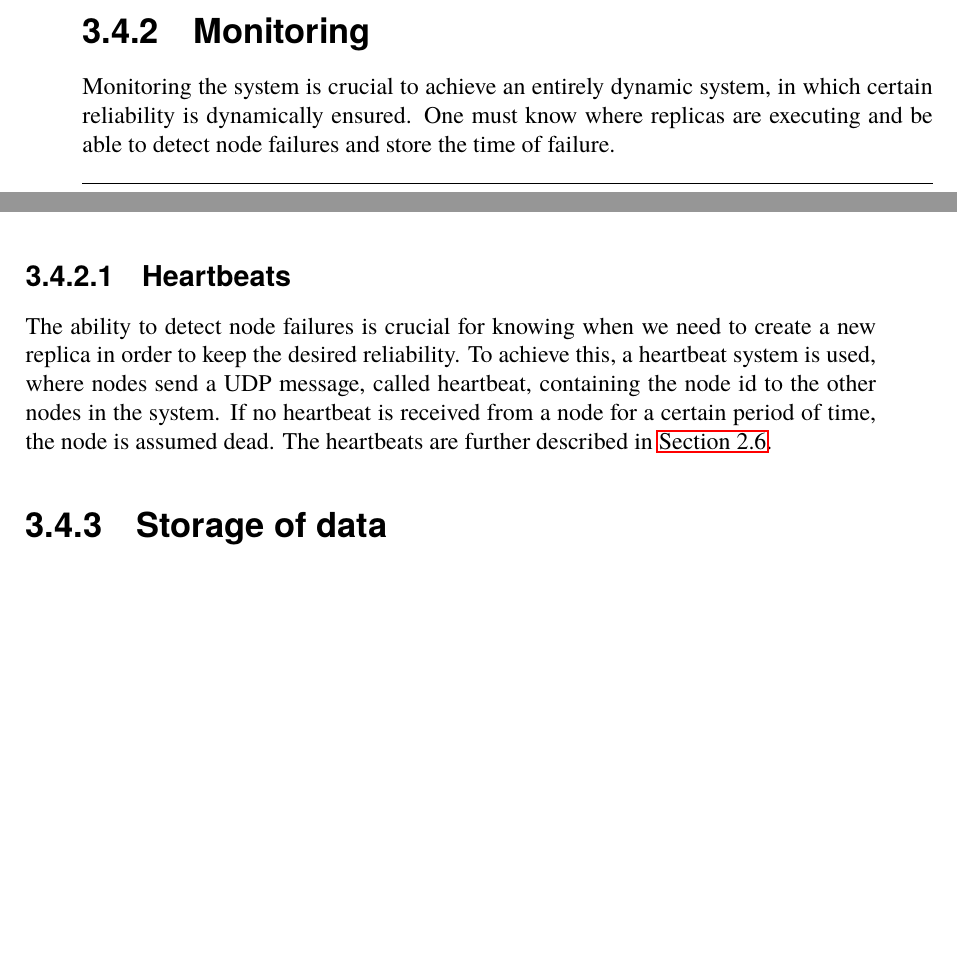
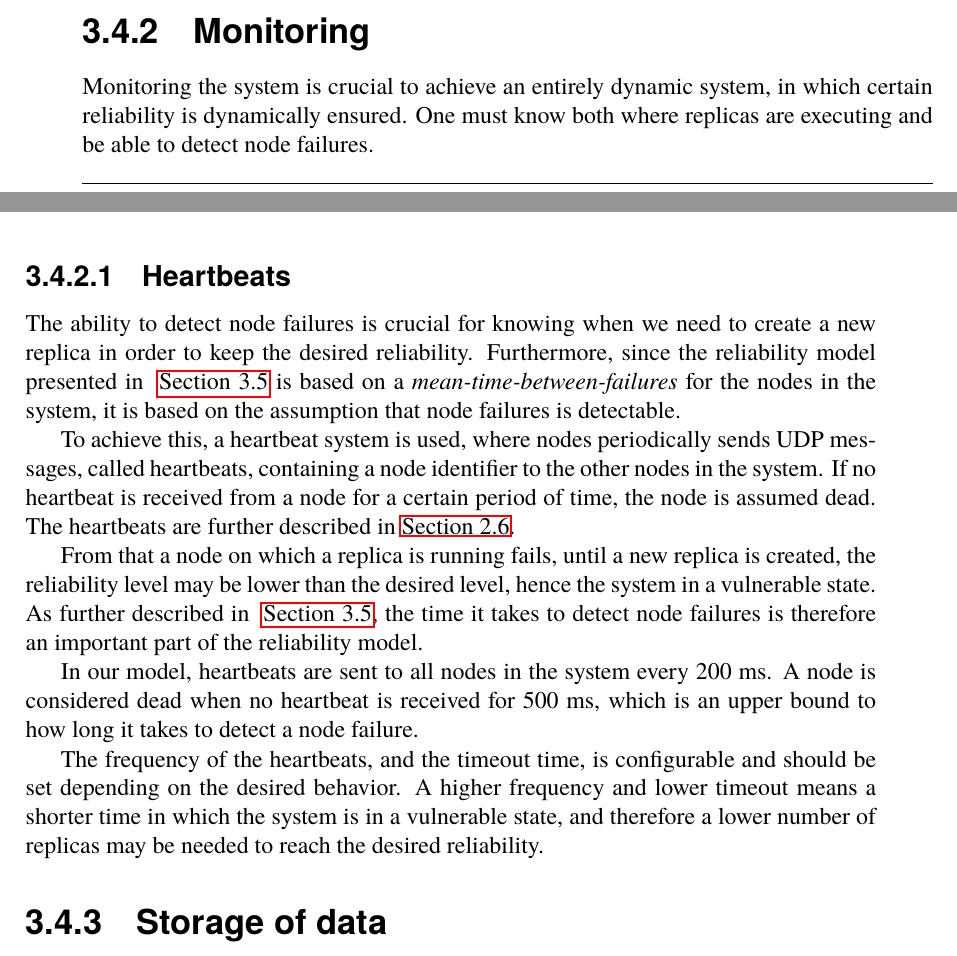
Before and after one commit to PStahl/master_thesis, a LaTeX thesis (report.tex): two parts of pages 25 and 26 of 57, joined at a grey line, cut so that both start at the same text, the shorter picture padded with empty space. Compiled offline with pdfLaTeX.

Commit message:
update monitoring

```diff
--- a/report.tex
+++ b/report.tex
@@ -567,10 +567,18 @@ Since all nodes are interconnected we have redundant paths which results in that
 \end{figure}
 
 \subsection{Monitoring} \label{subsec:design_monitoring}
-Monitoring the system is crucial to achieve an entirely dynamic system, in which certain reliability is dynamically ensured. One must know where replicas are executing and be able to detect node failures and store the time of failure.
+Monitoring the system is crucial to achieve an entirely dynamic system, in which certain reliability is dynamically ensured. One must know both where replicas are executing and be able to detect node failures.
 
 \subsubsection{Heartbeats}
-The ability to detect node failures is crucial for knowing when we need to create a new replica in order to keep the desired reliability. To achieve this, a heartbeat system is used, where nodes send a UDP message, called heartbeat, containing the node id to the other nodes in the system. If no heartbeat is received from a node for a certain period of time, the node is assumed dead. The heartbeats are further described in~\autoref{sec:background_monitoring}.
+The ability to detect node failures is crucial for knowing when we need to create a new replica in order to keep the desired reliability. Furthermore, since the reliability model presented in ~\autoref{sec:design_reliability_model} is based on a \emph{mean-time-between-failures} for the nodes in the system, it is based on the assumption that node failures is detectable.
+
+To achieve this, a heartbeat system is used, where nodes periodically sends UDP messages, called heartbeats, containing a node identifier to the other nodes in the system. If no heartbeat is received from a node for a certain period of time, the node is assumed dead. The heartbeats are further described in~\autoref{sec:background_monitoring}.
+
+From that a node on which a replica is running fails, until a new replica is created, the reliability level may be lower than the desired level, hence the system in a vulnerable state. As further described in ~\autoref{sec:design_reliability_model}, the time it takes to detect node failures is therefore an important part of the reliability model.
+
+In our model, heartbeats are sent to all nodes in the system every 200 ms. A node is considered dead when no heartbeat is received for 500 ms, which is an upper bound to how long it takes to detect a node failure.
+
+The frequency of the heartbeats, and the timeout time, is configurable and should be set depending on the desired behavior. A higher frequency and lower timeout means a shorter time in which the system is in a vulnerable state, and therefore a lower number of replicas may be needed to reach the desired reliability.
 
 \subsection{Storage of data} \label{subsec:design_storage}
 All information, such as how many replicas are currently executing, and on which nodes they are running, must be globally available. If stored on a single node, e.g. the executing node, that information is lost in the case of failure. Also, if a remote database is used, we introduce a single-point-of-failure. Instead, to achieve a redundant storage, Distributed Hash Table (DHT) is used, which efficiently avoids having a single-point-of-failure.
```
